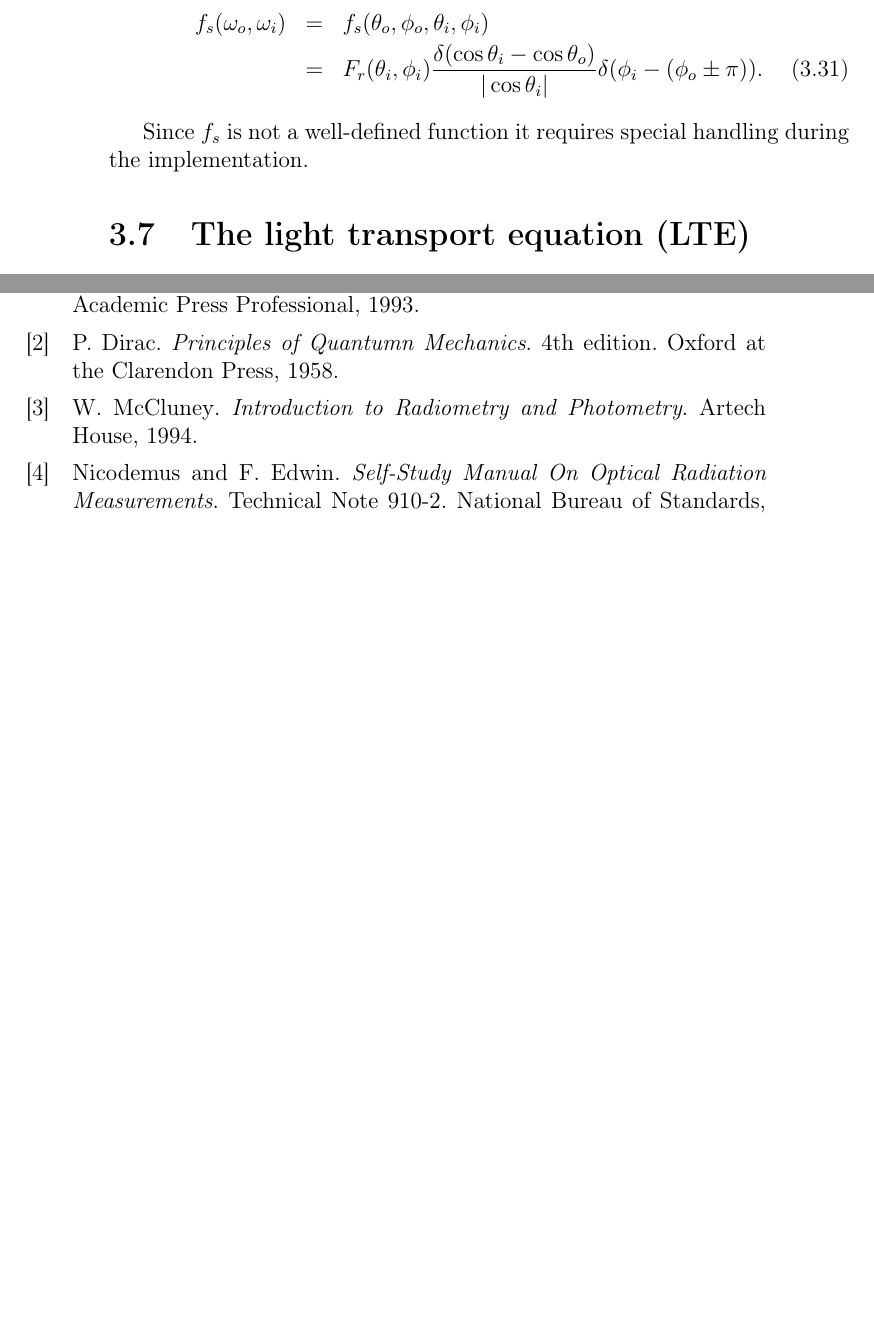
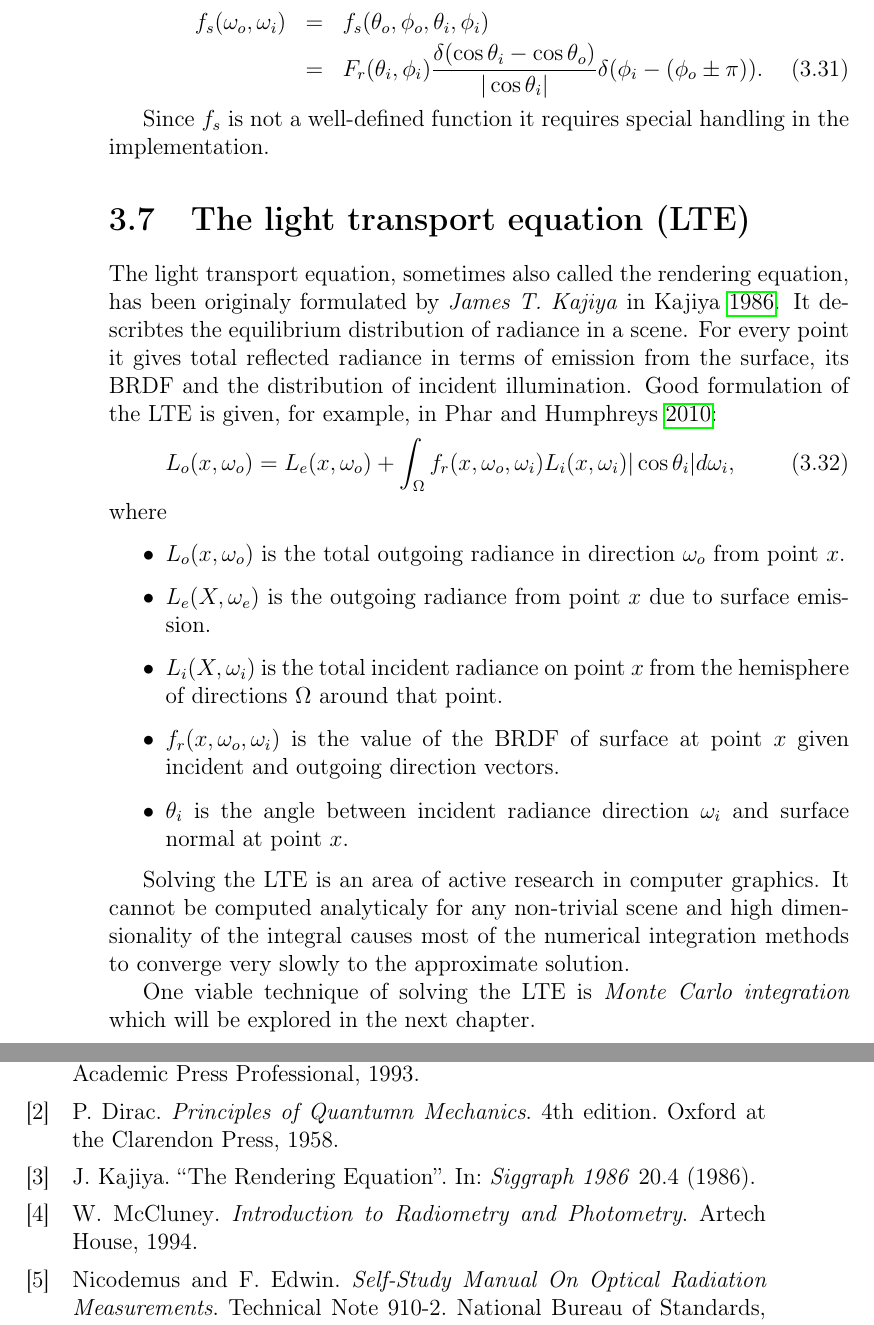
Before and after one commit to Nadrin/thesis, a LaTeX thesis (thesis.tex, which reads chapters/theory/theory.tex): two parts of pages 18 and 27 of 27, joined at a grey line, cut so that both start at the same text, the shorter picture padded with empty space. Compiled offline with pdfLaTeX.

Commit message:
Finished initial version of chapter 3.

```diff
--- a/chapters/theory/theory.tex
+++ b/chapters/theory/theory.tex
@@ -233,7 +233,22 @@ Let $f_{s}$ be the BRDF of perfectly specular surface. $f_{s}$ should have non-z
   &=& F_{r}(\theta_{i}, \phi_{i}) \frac{\delta(\cos\theta_{i} - \cos\theta_{o})}{|\cos\theta_{i}|} \delta(\phi_{i} - (\phi_{o} \pm \pi)).
 \end{eqnarray}
 
-Since $f_{s}$ is not a well-defined function it requires special handling during the implementation.
-
+Since $f_{s}$ is not a well-defined function it requires special handling in the implementation.
 
 \section{The light transport equation (LTE)}
+The light transport equation, sometimes also called the rendering equation, has been originaly formulated by \emph{James T. Kajiya} in \cite{kajiya86}. It describtes the equilibrium distribution of radiance in a scene. For every point it gives total reflected radiance in terms of emission from the surface, its BRDF and the distribution of incident illumination. Good formulation of the LTE is given, for example, in \cite{phar2010}:
+\begin{equation}
+  L_{o}(x, \omega_{o}) = L_{e}(x, \omega_{o}) + \int_{\Omega} f_{r}(x, \omega_{o}, \omega_{i}) L_{i}(x, \omega_{i}) |\cos\theta_{i}| d\omega_{i},
+\end{equation}
+where
+\begin{itemize}
+\item $L_{o}(x, \omega_{o})$ is the total outgoing radiance in direction $\omega_{o}$ from point $x$.
+\item $L_{e}(X, \omega_{e})$ is the outgoing radiance from point $x$ due to surface emission.
+\item $L_{i}(X, \omega_{i})$ is the total incident radiance on point $x$ from the hemisphere of directions $\Omega$ around that point.
+\item $f_{r}(x, \omega_{o}, \omega_{i})$ is the value of the BRDF of surface at point $x$ given incident and outgoing direction vectors.
+\item $\theta_{i}$ is the angle between incident radiance direction $\omega_{i}$ and surface normal at point $x$.
+\end{itemize}
+
+Solving the LTE is an area of active research in computer graphics. It cannot be computed analyticaly for any non-trivial scene and high dimensionality of the integral causes most of the numerical integration methods to converge very slowly to the approximate solution.
+
+One viable technique of solving the LTE is \emph{Monte Carlo integration} which will be explored in the next chapter.
```
Also changed, not shown: chapters/theory/theory.bib (+9 -0 lines).
